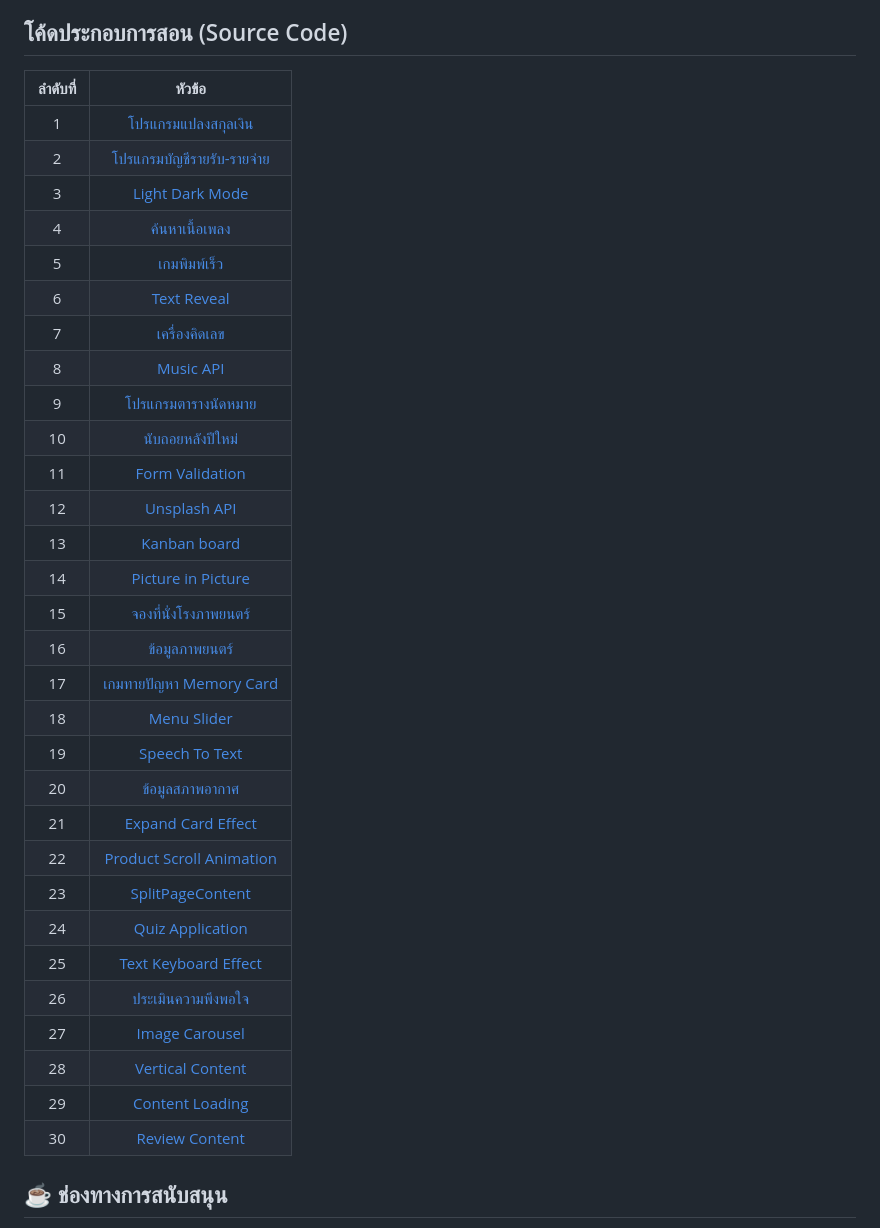
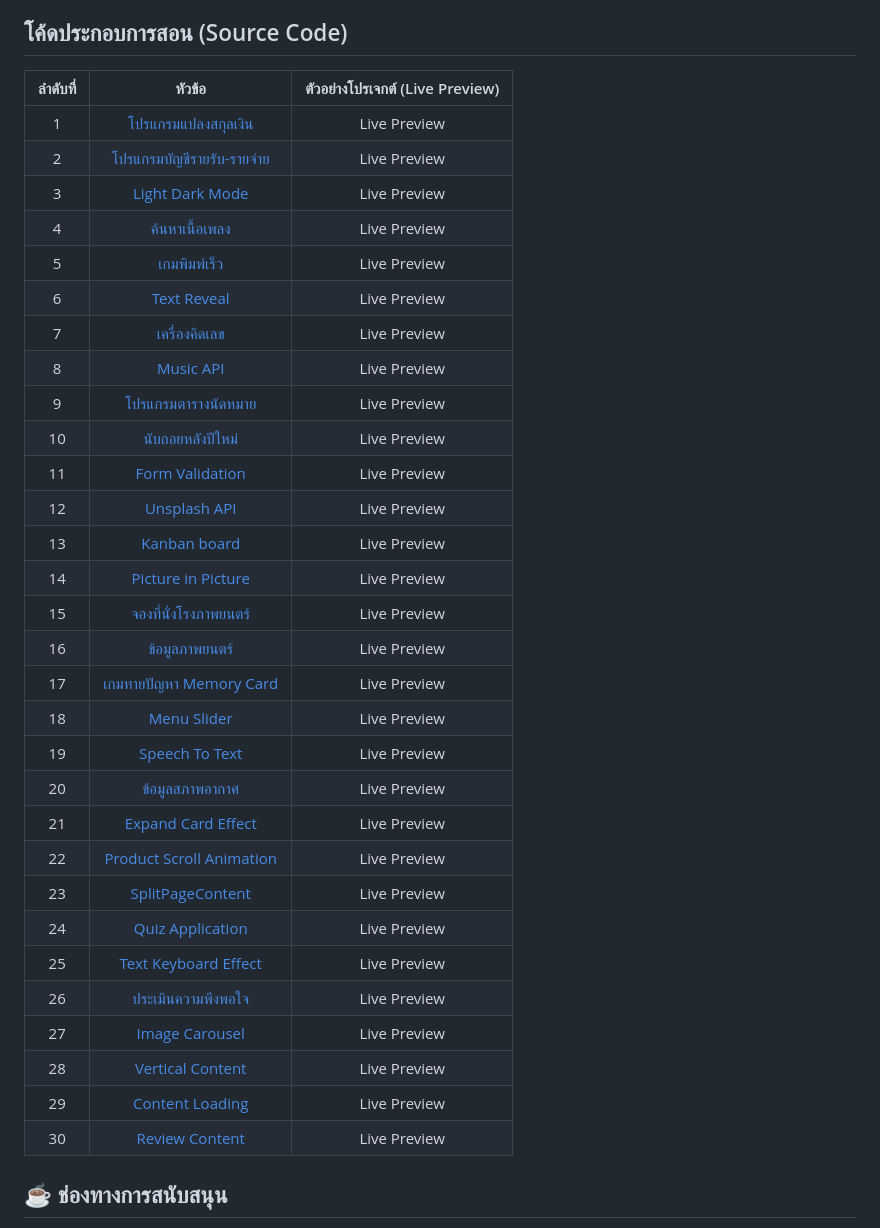
Before and after one commit to kongruksiamza/javascript-workshop, a Markdown page: README.md, the part around the change. Drawn GitHub-style.

```diff
--- a/README.md
+++ b/README.md
@@ -5,38 +5,38 @@
 - [JavaScript ES6](https://youtu.be/ReGM0zubxfI)
 
 ## โค้ดประกอบการสอน (Source Code)
-| ลำดับที่ |                   หัวข้อ                   |
-|:----:|:------------------------------------------:|
-|   1  | [โปรแกรมแปลงสกุลเงิน](https://github.com/kongruksiamza/javascript-workshop/tree/main/Workshop%201%20-%20%E0%B9%82%E0%B8%9B%E0%B8%A3%E0%B9%81%E0%B8%81%E0%B8%A3%E0%B8%A1%E0%B9%81%E0%B8%9B%E0%B8%A5%E0%B8%87%E0%B8%AA%E0%B8%81%E0%B8%B8%E0%B8%A5%E0%B9%80%E0%B8%87%E0%B8%B4%E0%B8%99) |
-|   2  | [โปรแกรมบัญชีรายรับ-รายจ่าย](https://github.com/kongruksiamza/javascript-workshop/tree/main/Workshop%202%20-%20%E0%B9%82%E0%B8%9B%E0%B8%A3%E0%B9%81%E0%B8%81%E0%B8%A3%E0%B8%A1%E0%B8%9A%E0%B8%B1%E0%B8%8D%E0%B8%8A%E0%B8%B5%E0%B8%A3%E0%B8%B2%E0%B8%A2%E0%B8%A3%E0%B8%B1%E0%B8%9A-%E0%B8%A3%E0%B8%B2%E0%B8%A2%E0%B8%88%E0%B9%88%E0%B8%B2%E0%B8%A2) |
-|   3  | [Light Dark Mode](https://github.com/kongruksiamza/javascript-workshop/tree/main/Workshop%203%20-%20Light%20Dark%20Mode) |
-|   4  | [ค้นหาเนื้อเพลง](https://github.com/kongruksiamza/javascript-workshop/tree/main/Workshop%204%20-%20%E0%B8%84%E0%B9%89%E0%B8%99%E0%B8%AB%E0%B8%B2%E0%B9%80%E0%B8%99%E0%B8%B7%E0%B9%89%E0%B8%AD%E0%B9%80%E0%B8%9E%E0%B8%A5%E0%B8%87) |
-|   5  | [เกมพิมพ์เร็ว](https://github.com/kongruksiamza/javascript-workshop/tree/main/Workshop%205%20-%20%E0%B9%80%E0%B8%81%E0%B8%A1%E0%B8%9E%E0%B8%B4%E0%B8%A1%E0%B8%9E%E0%B9%8C%E0%B9%80%E0%B8%A3%E0%B9%87%E0%B8%A7) |
-|   6  | [Text Reveal](https://github.com/kongruksiamza/javascript-workshop/tree/main/Workshop%206%20-%20Text%20Reveal) |
-|   7  | [เครื่องคิดเลข](https://github.com/kongruksiamza/javascript-workshop/tree/main/Workshop%207%20-%20%E0%B9%80%E0%B8%84%E0%B8%A3%E0%B8%B7%E0%B9%88%E0%B8%AD%E0%B8%87%E0%B8%84%E0%B8%B4%E0%B8%94%E0%B9%80%E0%B8%A5%E0%B8%82) |
-|   8  | [Music API](https://github.com/kongruksiamza/javascript-workshop/tree/main/Workshop%208%20-%20Music%20API) |
-|   9  | [โปรแกรมตารางนัดหมาย](https://github.com/kongruksiamza/javascript-workshop/tree/main/Workshop%209%20-%20%E0%B9%82%E0%B8%9B%E0%B8%A3%E0%B9%81%E0%B8%81%E0%B8%A3%E0%B8%A1%E0%B8%95%E0%B8%B2%E0%B8%A3%E0%B8%B2%E0%B8%87%E0%B8%99%E0%B8%B1%E0%B8%94%E0%B8%AB%E0%B8%A1%E0%B8%B2%E0%B8%A2) |
-|  10  | [นับถอยหลังปีใหม่](https://github.com/kongruksiamza/javascript-workshop/tree/main/Workshop%2010%20-%20%E0%B8%99%E0%B8%B1%E0%B8%9A%E0%B8%96%E0%B8%AD%E0%B8%A2%E0%B8%AB%E0%B8%A5%E0%B8%B1%E0%B8%87%E0%B8%9B%E0%B8%B5%E0%B9%83%E0%B8%AB%E0%B8%A1%E0%B9%88) |
-|  11  | [Form Validation](https://github.com/kongruksiamza/javascript-workshop/tree/main/Workshop%2011%20-%20Form%20Validation) |
-|  12  | [Unsplash API](https://github.com/kongruksiamza/javascript-workshop/tree/main/Workshop%2012%20-%20Unsplash%20API) |
-|  13  | [Kanban board](https://github.com/kongruksiamza/javascript-workshop/tree/main/Workshop%2013%20-%20Kanban%20board) |
-|  14  | [Picture in Picture](https://github.com/kongruksiamza/javascript-workshop/tree/main/Workshop%2014%20-%20Picture%20in%20Picture) |
-|  15  | [จองที่นั่งโรงภาพยนตร์](https://github.com/kongruksiamza/javascript-workshop/tree/main/Workshop%2015%20-%20%E0%B8%88%E0%B8%AD%E0%B8%87%E0%B8%97%E0%B8%B5%E0%B9%88%E0%B8%99%E0%B8%B1%E0%B9%88%E0%B8%87%E0%B9%82%E0%B8%A3%E0%B8%87%E0%B8%A0%E0%B8%B2%E0%B8%9E%E0%B8%A2%E0%B8%99%E0%B8%95%E0%B8%A3%E0%B9%8C) |
-|  16  | [ข้อมูลภาพยนตร์](https://github.com/kongruksiamza/javascript-workshop/tree/main/Workshop%2016%20-%20%E0%B8%82%E0%B9%89%E0%B8%AD%E0%B8%A1%E0%B8%B9%E0%B8%A5%E0%B8%A0%E0%B8%B2%E0%B8%9E%E0%B8%A2%E0%B8%99%E0%B8%95%E0%B8%A3%E0%B9%8C) |
-|  17  | [เกมทายปัญหา Memory Card](https://github.com/kongruksiamza/javascript-workshop/tree/main/Workshop%2017%20-%20%E0%B9%80%E0%B8%81%E0%B8%A1%E0%B8%97%E0%B8%B2%E0%B8%A2%E0%B8%9B%E0%B8%B1%E0%B8%8D%E0%B8%AB%E0%B8%B2%20Memory%20Card) |
-|  18  | [Menu Slider](https://github.com/kongruksiamza/javascript-workshop/tree/main/Workshop%2018%20-%20Menu%20Slider) |
-|  19  | [Speech To Text](https://github.com/kongruksiamza/javascript-workshop/tree/main/Workshop%2019%20-%20Speech%20To%20Text) |
-|  20  | [ข้อมูลสภาพอากาศ](https://github.com/kongruksiamza/javascript-workshop/tree/main/Workshop%2020%20-%20%E0%B8%82%E0%B9%89%E0%B8%AD%E0%B8%A1%E0%B8%B9%E0%B8%A5%E0%B8%AA%E0%B8%A0%E0%B8%B2%E0%B8%9E%E0%B8%AD%E0%B8%B2%E0%B8%81%E0%B8%B2%E0%B8%A8) |
-|  21  | [Expand Card Effect](https://github.com/kongruksiamza/javascript-workshop/tree/main/Workshop%2021%20-%20Expand%20Card%20Effect) |
-|  22  | [Product Scroll Animation](https://github.com/kongruksiamza/javascript-workshop/tree/main/Workshop%2022%20-%20Product%20Scroll%20Animation) |
-|  23  | [SplitPageContent](https://github.com/kongruksiamza/javascript-workshop/tree/main/Workshop%2023%20-%20SplitPageContent) |
-|  24  | [Quiz Application](https://github.com/kongruksiamza/javascript-workshop/tree/main/Workshop%2024%20-%20Quiz%20Application) |
-|  25  | [Text Keyboard Effect](https://github.com/kongruksiamza/javascript-workshop/tree/main/Workshop%2025%20-%20Text%20Keyboard%20Effect) |
-|  26  | [ประเมินความพึงพอใจ](https://github.com/kongruksiamza/javascript-workshop/tree/main/Workshop%2026%20-%20%E0%B8%9B%E0%B8%A3%E0%B8%B0%E0%B9%80%E0%B8%A1%E0%B8%B4%E0%B8%99%E0%B8%84%E0%B8%A7%E0%B8%B2%E0%B8%A1%E0%B8%9E%E0%B8%B6%E0%B8%87%E0%B8%9E%E0%B8%AD%E0%B9%83%E0%B8%88) |
-|  27  | [Image Carousel](https://github.com/kongruksiamza/javascript-workshop/tree/main/Workshop%2027%20-%20Image%20Carousel) |
-|  28  | [Vertical Content](https://github.com/kongruksiamza/javascript-workshop/tree/main/Workshop%2028%20-%20Vertical%20Content) |
-|  29  | [Content Loading](https://github.com/kongruksiamza/javascript-workshop/tree/main/Workshop%2029%20-%20Content%20Loading) |
-|  30  | [Review Content](https://github.com/kongruksiamza/javascript-workshop/tree/main/Workshop%2030%20-%20Review%20Content) |
+| ลำดับที่ |                   หัวข้อ                   |ตัวอย่างโปรเจกต์ (Live Preview)|
+|:----:|:------------------------------------------:|:------------------------:|
+|   1  | [โปรแกรมแปลงสกุลเงิน](https://github.com/kongruksiamza/javascript-workshop/tree/main/Workshop%201%20-%20%E0%B9%82%E0%B8%9B%E0%B8%A3%E0%B9%81%E0%B8%81%E0%B8%A3%E0%B8%A1%E0%B9%81%E0%B8%9B%E0%B8%A5%E0%B8%87%E0%B8%AA%E0%B8%81%E0%B8%B8%E0%B8%A5%E0%B9%80%E0%B8%87%E0%B8%B4%E0%B8%99) |Live Preview|
+|   2  | [โปรแกรมบัญชีรายรับ-รายจ่าย](https://github.com/kongruksiamza/javascript-workshop/tree/main/Workshop%202%20-%20%E0%B9%82%E0%B8%9B%E0%B8%A3%E0%B9%81%E0%B8%81%E0%B8%A3%E0%B8%A1%E0%B8%9A%E0%B8%B1%E0%B8%8D%E0%B8%8A%E0%B8%B5%E0%B8%A3%E0%B8%B2%E0%B8%A2%E0%B8%A3%E0%B8%B1%E0%B8%9A-%E0%B8%A3%E0%B8%B2%E0%B8%A2%E0%B8%88%E0%B9%88%E0%B8%B2%E0%B8%A2) |Live Preview|
+|   3  | [Light Dark Mode](https://github.com/kongruksiamza/javascript-workshop/tree/main/Workshop%203%20-%20Light%20Dark%20Mode) |Live Preview|
+|   4  | [ค้นหาเนื้อเพลง](https://github.com/kongruksiamza/javascript-workshop/tree/main/Workshop%204%20-%20%E0%B8%84%E0%B9%89%E0%B8%99%E0%B8%AB%E0%B8%B2%E0%B9%80%E0%B8%99%E0%B8%B7%E0%B9%89%E0%B8%AD%E0%B9%80%E0%B8%9E%E0%B8%A5%E0%B8%87) |Live Preview|
+|   5  | [เกมพิมพ์เร็ว](https://github.com/kongruksiamza/javascript-workshop/tree/main/Workshop%205%20-%20%E0%B9%80%E0%B8%81%E0%B8%A1%E0%B8%9E%E0%B8%B4%E0%B8%A1%E0%B8%9E%E0%B9%8C%E0%B9%80%E0%B8%A3%E0%B9%87%E0%B8%A7) |Live Preview|
+|   6  | [Text Reveal](https://github.com/kongruksiamza/javascript-workshop/tree/main/Workshop%206%20-%20Text%20Reveal) |Live Preview|
+|   7  | [เครื่องคิดเลข](https://github.com/kongruksiamza/javascript-workshop/tree/main/Workshop%207%20-%20%E0%B9%80%E0%B8%84%E0%B8%A3%E0%B8%B7%E0%B9%88%E0%B8%AD%E0%B8%87%E0%B8%84%E0%B8%B4%E0%B8%94%E0%B9%80%E0%B8%A5%E0%B8%82) |Live Preview|
+|   8  | [Music API](https://github.com/kongruksiamza/javascript-workshop/tree/main/Workshop%208%20-%20Music%20API) |Live Preview|
+|   9  | [โปรแกรมตารางนัดหมาย](https://github.com/kongruksiamza/javascript-workshop/tree/main/Workshop%209%20-%20%E0%B9%82%E0%B8%9B%E0%B8%A3%E0%B9%81%E0%B8%81%E0%B8%A3%E0%B8%A1%E0%B8%95%E0%B8%B2%E0%B8%A3%E0%B8%B2%E0%B8%87%E0%B8%99%E0%B8%B1%E0%B8%94%E0%B8%AB%E0%B8%A1%E0%B8%B2%E0%B8%A2) |Live Preview|
+|  10  | [นับถอยหลังปีใหม่](https://github.com/kongruksiamza/javascript-workshop/tree/main/Workshop%2010%20-%20%E0%B8%99%E0%B8%B1%E0%B8%9A%E0%B8%96%E0%B8%AD%E0%B8%A2%E0%B8%AB%E0%B8%A5%E0%B8%B1%E0%B8%87%E0%B8%9B%E0%B8%B5%E0%B9%83%E0%B8%AB%E0%B8%A1%E0%B9%88) |Live Preview|
+|  11  | [Form Validation](https://github.com/kongruksiamza/javascript-workshop/tree/main/Workshop%2011%20-%20Form%20Validation) |Live Preview|
+|  12  | [Unsplash API](https://github.com/kongruksiamza/javascript-workshop/tree/main/Workshop%2012%20-%20Unsplash%20API) |Live Preview|
+|  13  | [Kanban board](https://github.com/kongruksiamza/javascript-workshop/tree/main/Workshop%2013%20-%20Kanban%20board) |Live Preview|
+|  14  | [Picture in Picture](https://github.com/kongruksiamza/javascript-workshop/tree/main/Workshop%2014%20-%20Picture%20in%20Picture) |Live Preview|
+|  15  | [จองที่นั่งโรงภาพยนตร์](https://github.com/kongruksiamza/javascript-workshop/tree/main/Workshop%2015%20-%20%E0%B8%88%E0%B8%AD%E0%B8%87%E0%B8%97%E0%B8%B5%E0%B9%88%E0%B8%99%E0%B8%B1%E0%B9%88%E0%B8%87%E0%B9%82%E0%B8%A3%E0%B8%87%E0%B8%A0%E0%B8%B2%E0%B8%9E%E0%B8%A2%E0%B8%99%E0%B8%95%E0%B8%A3%E0%B9%8C) |Live Preview|
+|  16  | [ข้อมูลภาพยนตร์](https://github.com/kongruksiamza/javascript-workshop/tree/main/Workshop%2016%20-%20%E0%B8%82%E0%B9%89%E0%B8%AD%E0%B8%A1%E0%B8%B9%E0%B8%A5%E0%B8%A0%E0%B8%B2%E0%B8%9E%E0%B8%A2%E0%B8%99%E0%B8%95%E0%B8%A3%E0%B9%8C) |Live Preview|
+|  17  | [เกมทายปัญหา Memory Card](https://github.com/kongruksiamza/javascript-workshop/tree/main/Workshop%2017%20-%20%E0%B9%80%E0%B8%81%E0%B8%A1%E0%B8%97%E0%B8%B2%E0%B8%A2%E0%B8%9B%E0%B8%B1%E0%B8%8D%E0%B8%AB%E0%B8%B2%20Memory%20Card) |Live Preview|
+|  18  | [Menu Slider](https://github.com/kongruksiamza/javascript-workshop/tree/main/Workshop%2018%20-%20Menu%20Slider) |Live Preview|
+|  19  | [Speech To Text](https://github.com/kongruksiamza/javascript-workshop/tree/main/Workshop%2019%20-%20Speech%20To%20Text) |Live Preview|
+|  20  | [ข้อมูลสภาพอากาศ](https://github.com/kongruksiamza/javascript-workshop/tree/main/Workshop%2020%20-%20%E0%B8%82%E0%B9%89%E0%B8%AD%E0%B8%A1%E0%B8%B9%E0%B8%A5%E0%B8%AA%E0%B8%A0%E0%B8%B2%E0%B8%9E%E0%B8%AD%E0%B8%B2%E0%B8%81%E0%B8%B2%E0%B8%A8) |Live Preview|
+|  21  | [Expand Card Effect](https://github.com/kongruksiamza/javascript-workshop/tree/main/Workshop%2021%20-%20Expand%20Card%20Effect) |Live Preview|
+|  22  | [Product Scroll Animation](https://github.com/kongruksiamza/javascript-workshop/tree/main/Workshop%2022%20-%20Product%20Scroll%20Animation) |Live Preview|
+|  23  | [SplitPageContent](https://github.com/kongruksiamza/javascript-workshop/tree/main/Workshop%2023%20-%20SplitPageContent) |Live Preview|
+|  24  | [Quiz Application](https://github.com/kongruksiamza/javascript-workshop/tree/main/Workshop%2024%20-%20Quiz%20Application) |Live Preview|
+|  25  | [Text Keyboard Effect](https://github.com/kongruksiamza/javascript-workshop/tree/main/Workshop%2025%20-%20Text%20Keyboard%20Effect) |Live Preview|
+|  26  | [ประเมินความพึงพอใจ](https://github.com/kongruksiamza/javascript-workshop/tree/main/Workshop%2026%20-%20%E0%B8%9B%E0%B8%A3%E0%B8%B0%E0%B9%80%E0%B8%A1%E0%B8%B4%E0%B8%99%E0%B8%84%E0%B8%A7%E0%B8%B2%E0%B8%A1%E0%B8%9E%E0%B8%B6%E0%B8%87%E0%B8%9E%E0%B8%AD%E0%B9%83%E0%B8%88) |Live Preview|
+|  27  | [Image Carousel](https://github.com/kongruksiamza/javascript-workshop/tree/main/Workshop%2027%20-%20Image%20Carousel) |Live Preview|
+|  28  | [Vertical Content](https://github.com/kongruksiamza/javascript-workshop/tree/main/Workshop%2028%20-%20Vertical%20Content) |Live Preview|
+|  29  | [Content Loading](https://github.com/kongruksiamza/javascript-workshop/tree/main/Workshop%2029%20-%20Content%20Loading) |Live Preview|
+|  30  | [Review Content](https://github.com/kongruksiamza/javascript-workshop/tree/main/Workshop%2030%20-%20Review%20Content) |Live Preview|
 
 ## ☕ ช่องทางการสนับสนุน
 - [🎓 คอร์สเรียนบน Udemy](https://github.com/kongruksiamza/udemy-course)
```
